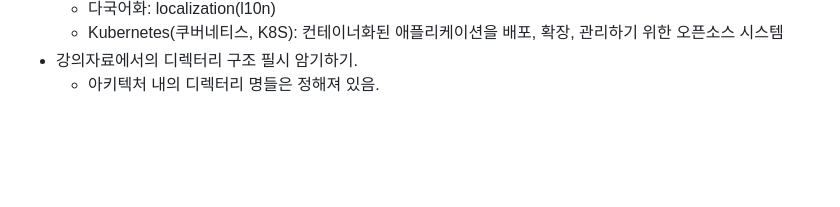
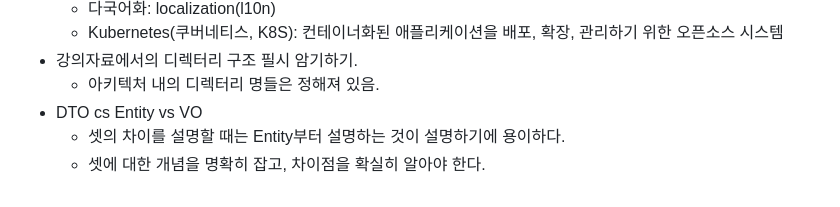
Before and after one commit to jeonjihwan72/website-with-vibe-coding, a Markdown page: exam01/README.md, the part around the change. Rendered like a GitHub page; blank space fills up the shorter version.

Commit message:
docs: update tips on README

```diff
--- a/exam01/README.md
+++ b/exam01/README.md
@@ -876,3 +876,6 @@ schema.sql
     + Kubernetes(쿠버네티스, K8S): 컨테이너화된 애플리케이션을 배포, 확장, 관리하기 위한 오픈소스 시스템
 - 강의자료에서의 디렉터리 구조 필시 암기하기.
     - 아키텍처 내의 디렉터리 명들은 정해져 있음.
+- DTO cs Entity vs VO
+    - 셋의 차이를 설명할 때는 Entity부터 설명하는 것이 설명하기에 용이하다.
+    - 셋에 대한 개념을 명확히 잡고, 차이점을 확실히 알아야 한다.
```
